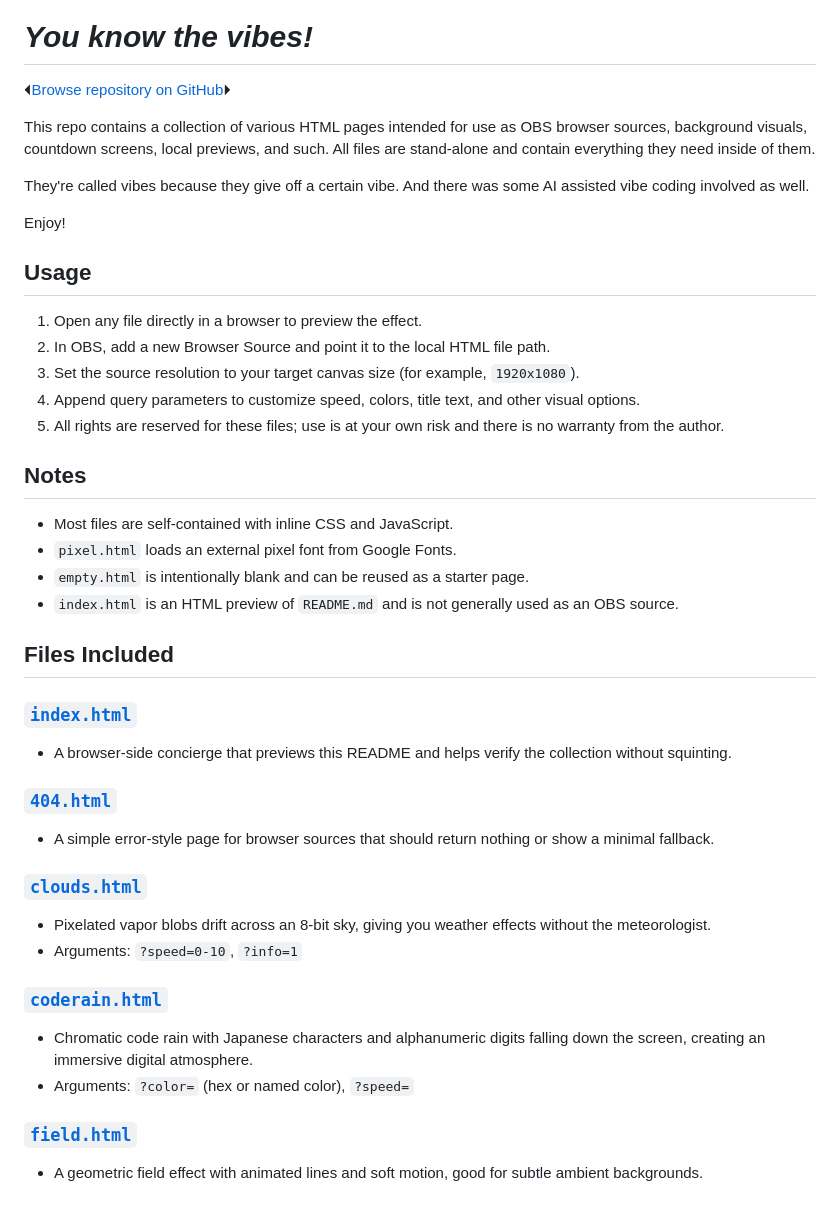
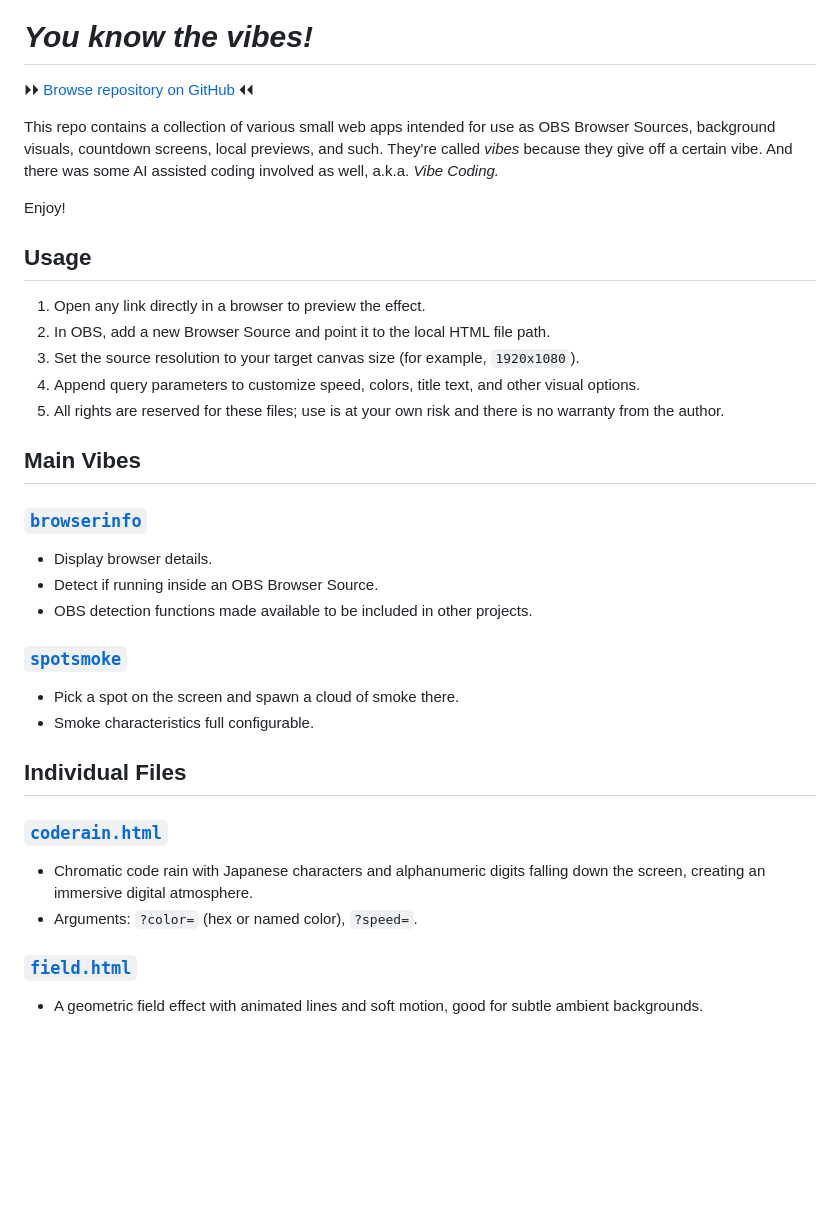
Before and after one commit to iamtew/vibes, a Markdown page: README.md, the part around one of its changes. Rendered like a GitHub page; blank space fills up the shorter version.

```diff
--- a/README.md
+++ b/README.md
@@ -4,45 +4,37 @@
 
 # _You know the vibes!_
 
-⏴[Browse repository on GitHub](https://github.com/iamtew/vibes)⏵
+⏵⏵ [Browse repository on GitHub](https://github.com/iamtew/vibes/) ⏴⏴
 
-This repo contains a collection of various HTML pages intended for use as OBS browser sources, background visuals, countdown screens, local previews, and such. All files are stand-alone and contain everything they need inside of them.
-
-They're called vibes because they give off a certain vibe. And there was some AI assisted vibe coding involved as well.
+This repo contains a collection of various small web apps intended for use as OBS Browser Sources, background visuals, countdown screens, local previews, and such.
+They're called *vibes* because they give off a certain vibe. And there was some AI assisted coding involved as well, a.k.a. *Vibe Coding.*
 
 Enjoy!
 
-
 ## Usage
 
-1. Open any file directly in a browser to preview the effect.
+1. Open any link directly in a browser to preview the effect.
 2. In OBS, add a new Browser Source and point it to the local HTML file path.
 3. Set the source resolution to your target canvas size (for example, `1920x1080`).
 4. Append query parameters to customize speed, colors, title text, and other visual options.
 5. All rights are reserved for these files; use is at your own risk and there is no warranty from the author.
 
-## Notes
+## Main Vibes
 
-- Most files are self-contained with inline CSS and JavaScript.
-- `pixel.html` loads an external pixel font from Google Fonts.
-- `empty.html` is intentionally blank and can be reused as a starter page.
-- `index.html` is an HTML preview of `README.md` and is not generally used as an OBS source.
+### [`browserinfo`](browserinfo/)
+- Display browser details.
+- Detect if running inside an OBS Browser Source.
+- OBS detection functions made available to be included in other projects.
 
-## Files Included
+### [`spotsmoke`](spotsmoke/)
+- Pick a spot on the screen and spawn a cloud of smoke there.
+- Smoke characteristics full configurable.
 
-### [`index.html`](index.html)
-- A browser-side concierge that previews this README and helps verify the collection without squinting.
-
-### [`404.html`](404.html)
-- A simple error-style page for browser sources that should return nothing or show a minimal fallback.
-
-### [`clouds.html`](clouds.html)
-- Pixelated vapor blobs drift across an 8-bit sky, giving you weather effects without the meteorologist.
-- Arguments: `?speed=0-10`, `?info=1`
+## Individual Files
 
 ### [`coderain.html`](coderain.html)
 - Chromatic code rain with Japanese characters and alphanumeric digits falling down the screen, creating an immersive digital atmosphere.
-- Arguments: `?color=` (hex or named color), `?speed=`
+- Arguments: `?color=` (hex or named color), `?speed=`.
 
 ### [`field.html`](field.html)
 - A geometric field effect with animated lines and soft motion, good for subtle ambient backgrounds.
```
Also changed, not shown: other parts of README.md (+9 -29 lines).
